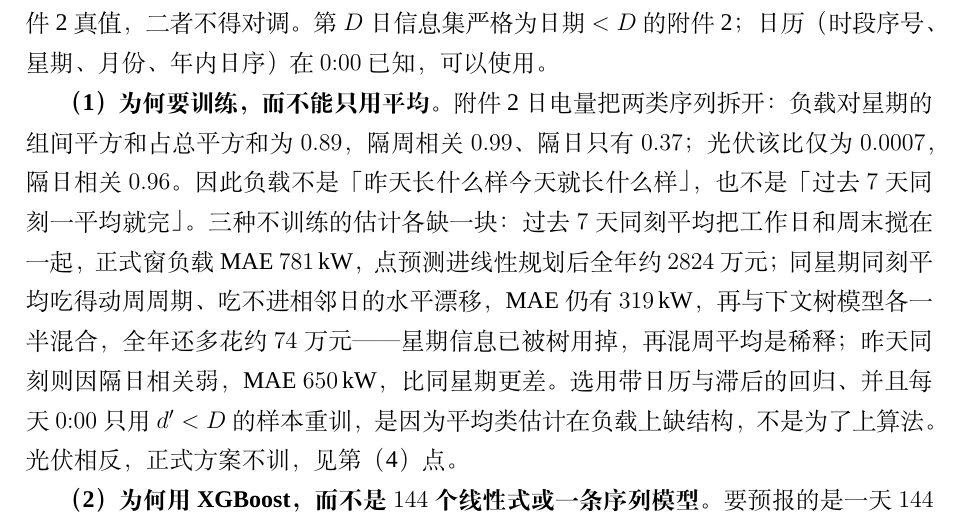
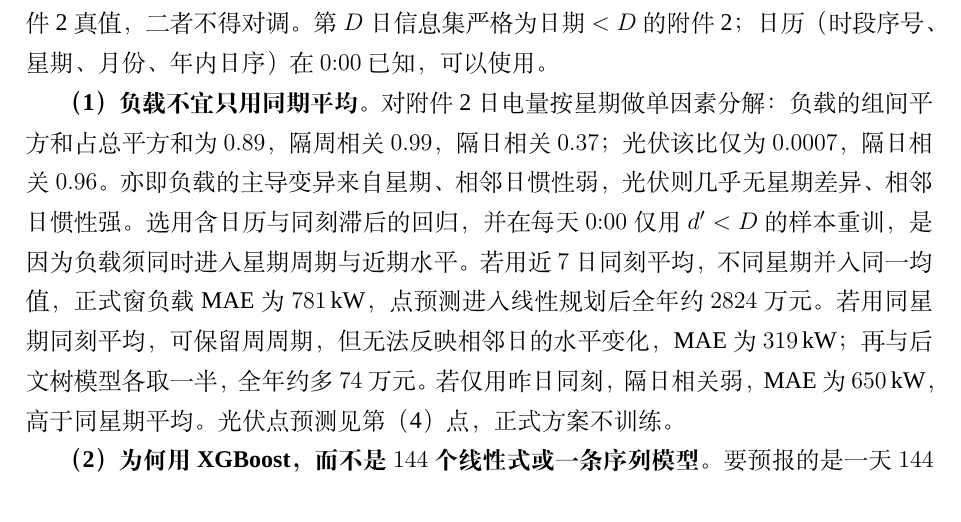
Before and after one commit to Sen-illion/math-modeling-paper, a LaTeX thesis (main_print.tex, which reads sections/q2.tex): part of page 17 of 47, cut so that both start at the same text. Compiled offline with XeLaTeX; a missing font is replaced by an installed copy or a similar font.

Commit message:
Rewrite the Q2 load-average comparison in contest-paper diction.
Co-authored-by: Cursor <cursoragent@cursor.com>

```diff
--- a/sections/q2.tex
+++ b/sections/q2.tex
@@ -20,8 +20,8 @@
 
 $0{:}00$ 做计划时，当天负载与光伏均未知。决策只用点预测 $\hat P^{\mathrm{load}}_{t}$、$\hat P^{\mathrm{pv}}_{t}$，回测才用附件~2 真值，二者不得对调。第 $D$ 日信息集严格为日期 $<D$ 的附件~2；日历（时段序号、星期、月份、年内日序）在 $0{:}00$ 已知，可以使用。
 
-\textbf{（1）为何要训练，而不能只用平均。}
-附件~2 日电量把两类序列拆开：负载对星期的组间平方和占总平方和为 $0.89$，隔周相关 $0.99$、隔日只有 $0.37$；光伏该比仅为 $0.0007$，隔日相关 $0.96$。因此负载不是「昨天长什么样今天就长什么样」，也不是「过去 $7$ 天同刻一平均就完」。三种不训练的估计各缺一块：过去 $7$ 天同刻平均把工作日和周末搅在一起，正式窗负载 MAE $781$\,kW，点预测进线性规划后全年约 $2824$ 万元；同星期同刻平均吃得动周周期、吃不进相邻日的水平漂移，MAE 仍有 $319$\,kW，再与下文树模型各一半混合，全年还多花约 $74$ 万元——星期信息已被树用掉，再混周平均是稀释；昨天同刻则因隔日相关弱，MAE $650$\,kW，比同星期更差。选用带日历与滞后的回归、并且每天 $0{:}00$ 只用 $d'<D$ 的样本重训，是因为平均类估计在负载上缺结构，不是为了上算法。光伏相反，正式方案不训，见第（4）点。
+\textbf{（1）负载不宜只用同期平均。}
+对附件~2 日电量按星期做单因素分解：负载的组间平方和占总平方和为 $0.89$，隔周相关 $0.99$，隔日相关 $0.37$；光伏该比仅为 $0.0007$，隔日相关 $0.96$。亦即负载的主导变异来自星期、相邻日惯性弱，光伏则几乎无星期差异、相邻日惯性强。选用含日历与同刻滞后的回归，并在每天 $0{:}00$ 仅用 $d'<D$ 的样本重训，是因为负载须同时进入星期周期与近期水平。若用近 $7$ 日同刻平均，不同星期并入同一均值，正式窗负载 MAE 为 $781$\,kW，点预测进入线性规划后全年约 $2824$ 万元。若用同星期同刻平均，可保留周周期，但无法反映相邻日的水平变化，MAE 为 $319$\,kW；再与后文树模型各取一半，全年约多 $74$ 万元。若仅用昨日同刻，隔日相关弱，MAE 为 $650$\,kW，高于同星期平均。光伏点预测见第（4）点，正式方案不训练。
 
 \textbf{（2）为何用 XGBoost，而不是 $144$ 个线性式或一条序列模型。}
 要预报的是一天 $144$ 个 $10$ 分钟功率，协变量是时段编号、星期、月份等离散日历，加上前 $1/2/7$ 日同刻与近 $3/7/30$ 日同刻统计。这是一张中等规模的表格回归：$2$ 月 $1$ 日约 $31\times144$ 条样本，年末约 $364\times144$ 条，每天还要因果重拟合。XGBoost\cite{chen2016xgboost} 在这里做的事很具体：用回归树切特征空间，自动做出「工作日晚高峰 $\times$ 近三日水平高」这类交互，不必手写时段$\times$星期的虚拟变量。平方损失下，新树拟合的是当前残差；深度限制为 $6$、收缩步长 $0.05$，避免一棵深树把 $1$ 月的某几天记死。不另训 $144$ 个时段模型：每个时段一年只有几百个日样本，邻段功率本就连续，把时段序号当作一个特征、让邻段共享分裂更稳。也不把负载写成 SARIMA 或循环网络：题面给的是带明确日历和同刻滞后的表格，不是超长序列生成；那些模型未在本问做过对照。
```
